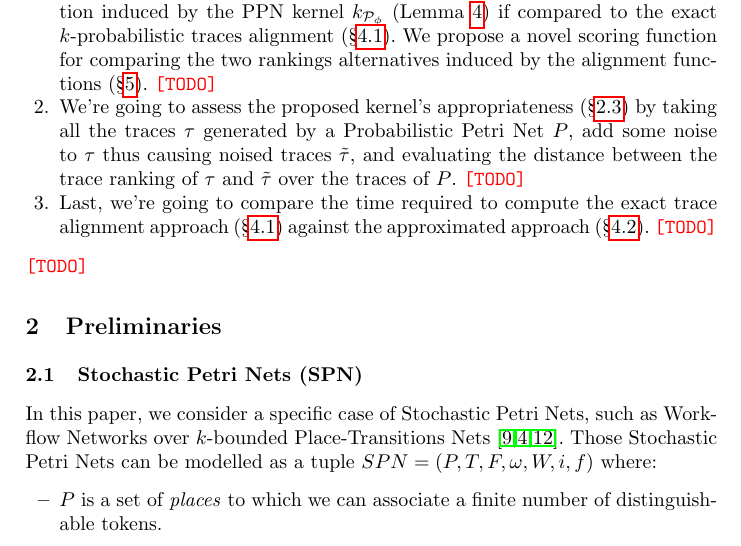
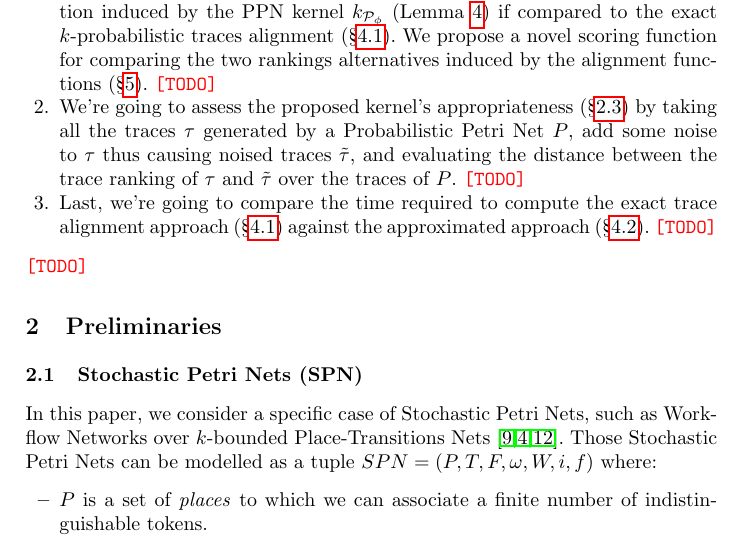
Before and after one commit to jackbergus/ijcai21-probtrace2, a LaTeX thesis (main.tex, which reads sections/02_preliminaries.tex): part of page 1 of 20, cut so that both start at the same text. Compiled offline with pdfLaTeX.

Commit message:
Correcting typo (INdistin...)

```diff
--- a/sections/02_preliminaries.tex
+++ b/sections/02_preliminaries.tex
@@ -2,7 +2,7 @@
 \subsection{Stochastic Petri Nets (SPN)}\label{subsec:spn}
 In this paper, we consider a specific case of Stochastic Petri Nets, such as Workflow Networks over $k$-bounded Place-Transitions Nets \cite{MarsanCB84,Desel1998,RoggeSoltiAW13}. Those Stochastic Petri Nets can be modelled as a tuple $SPN=(P,T,F,\omega,W,i,f)$ where:
 \begin{itemize}
-\item $P$ is a set of \textit{places} to which we can associate a finite number of distinguishable tokens.
+\item $P$ is a set of \textit{places} to which we can associate a finite number of indistinguishable tokens.
 \item $T$ is a set of \textit{transitions} $t\in T$, to which we associate a label $\lambda(t)\in\Sigma$, where $\Sigma$ also includes the empty string\footnote{Given that we are going to denote the traces as $\tau$ and $t$ as the Petri Net Transitions, we choose to denote the empty string as such instead of $\tau$ as in current literature from Petri Nets.} $\varepsilon$.
 \item $F\subseteq (P\times T)\cup (T\times P)$ is a set of arcs to which we associate a \textit{firing cost} $\omega\colon F\to\mathbb{N}$.
 \item $W\colon T\to \mathbb{R}$ defines a \textit{firing weight} associated to each transition.
```
